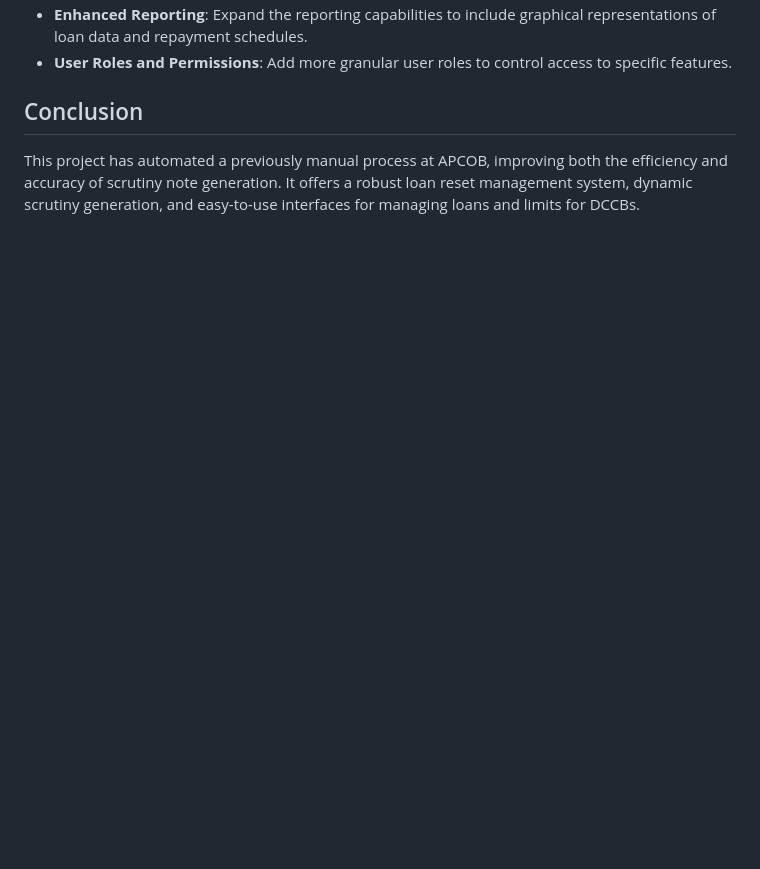
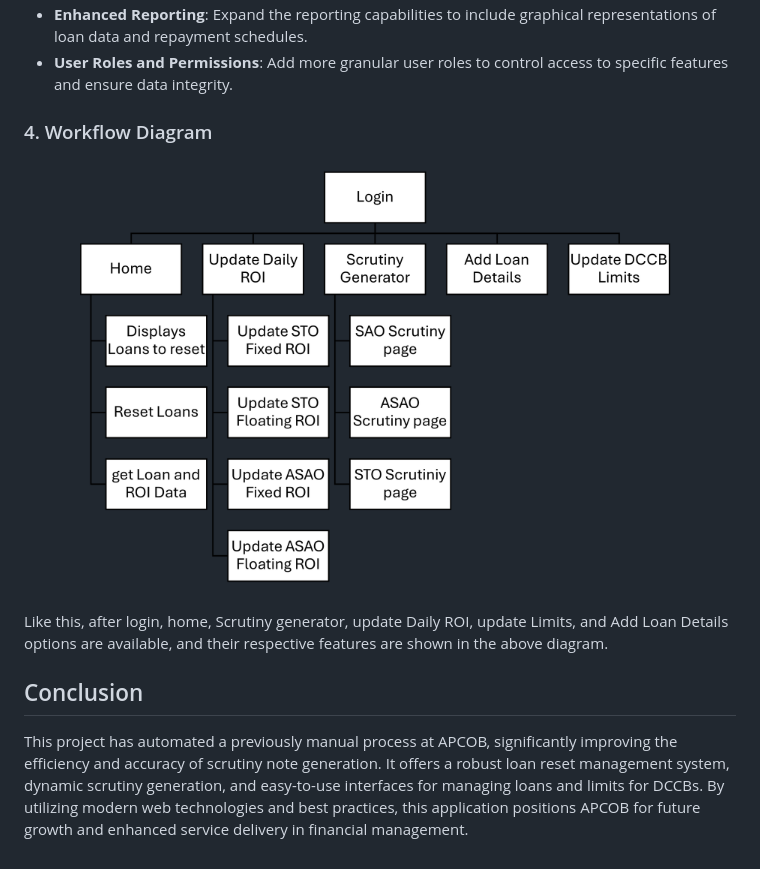
Before and after one commit to LohithMarneni/Automated-Scrutiny-Generation-And-Loan-Reset-Management, a Markdown page: readme.md, the part around the change printed below. Drawn GitHub-style; blank space fills up the shorter version.

```diff
--- a/readme.md
+++ b/readme.md
@@ -87,5 +86,11 @@ The application uses a relational database to manage loan information, reset dat
 - **Enhanced Reporting**: Expand the reporting capabilities to include graphical representations of loan data and repayment schedules.
-- **User Roles and Permissions**: Add more granular user roles to control access to specific features.
+- **User Roles and Permissions**: Add more granular user roles to control access to specific features and ensure data integrity.
+
+### 4. Workflow Diagram
+<p align="center">
+  <img src="screenshots/website_flow.png" alt="Website Flow" width="600" style="border: 2px solid #ccc; border-radius: 15px;">
+</p>
+Like this, after login, home, Scrutiny generator, update Daily ROI, update Limits, and Add Loan Details options are available, and their respective features are shown in the above diagram.
 
 ## Conclusion
-This project has automated a previously manual process at APCOB, improving both the efficiency and accuracy of scrutiny note generation. It offers a robust loan reset management system, dynamic scrutiny generation, and easy-to-use interfaces for managing loans and limits for DCCBs.
+This project has automated a previously manual process at APCOB, significantly improving the efficiency and accuracy of scrutiny note generation. It offers a robust loan reset management system, dynamic scrutiny generation, and easy-to-use interfaces for managing loans and limits for DCCBs. By utilizing modern web technologies and best practices, this application positions APCOB for future growth and enhanced service delivery in financial management.
```
Also changed, not shown: other parts of readme.md (+23 -24 lines).
